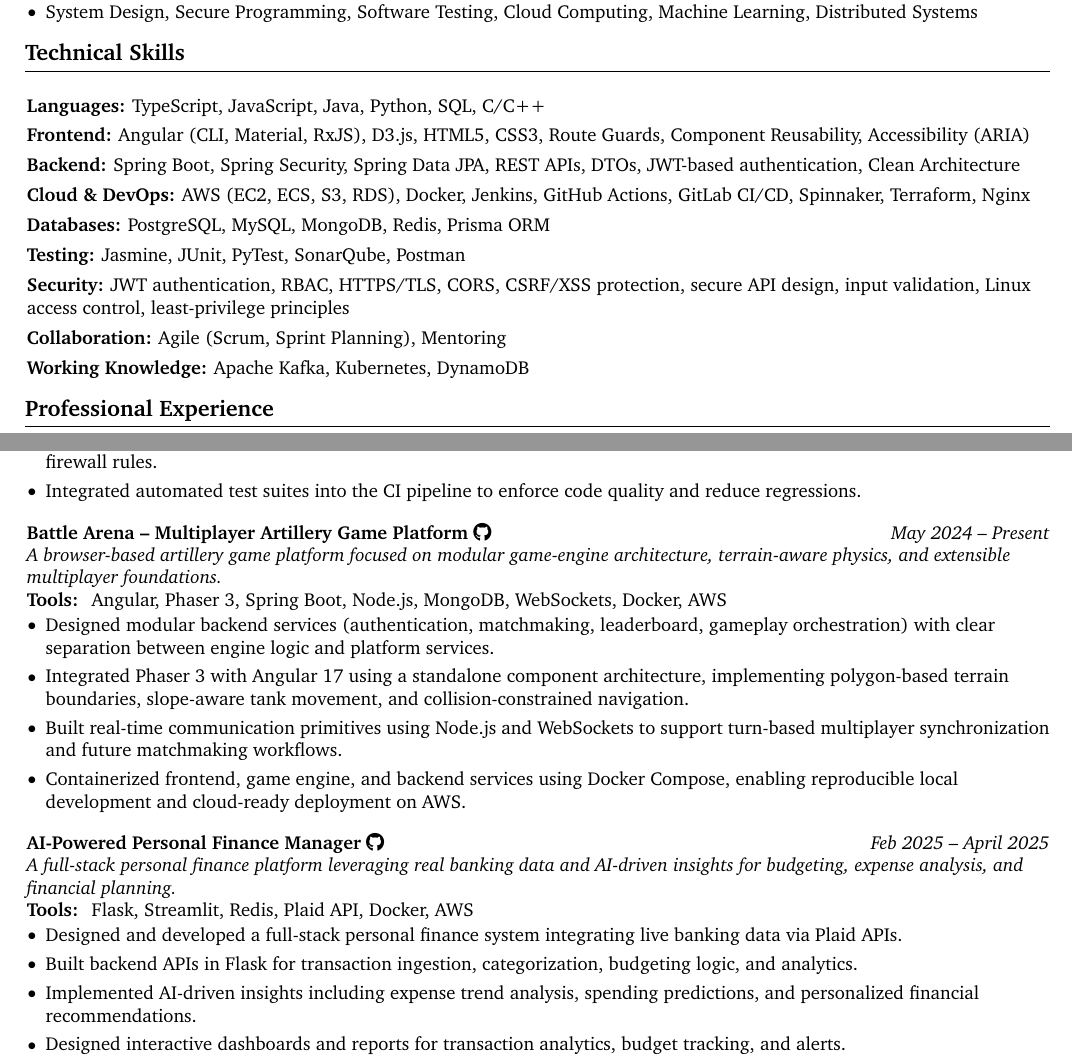
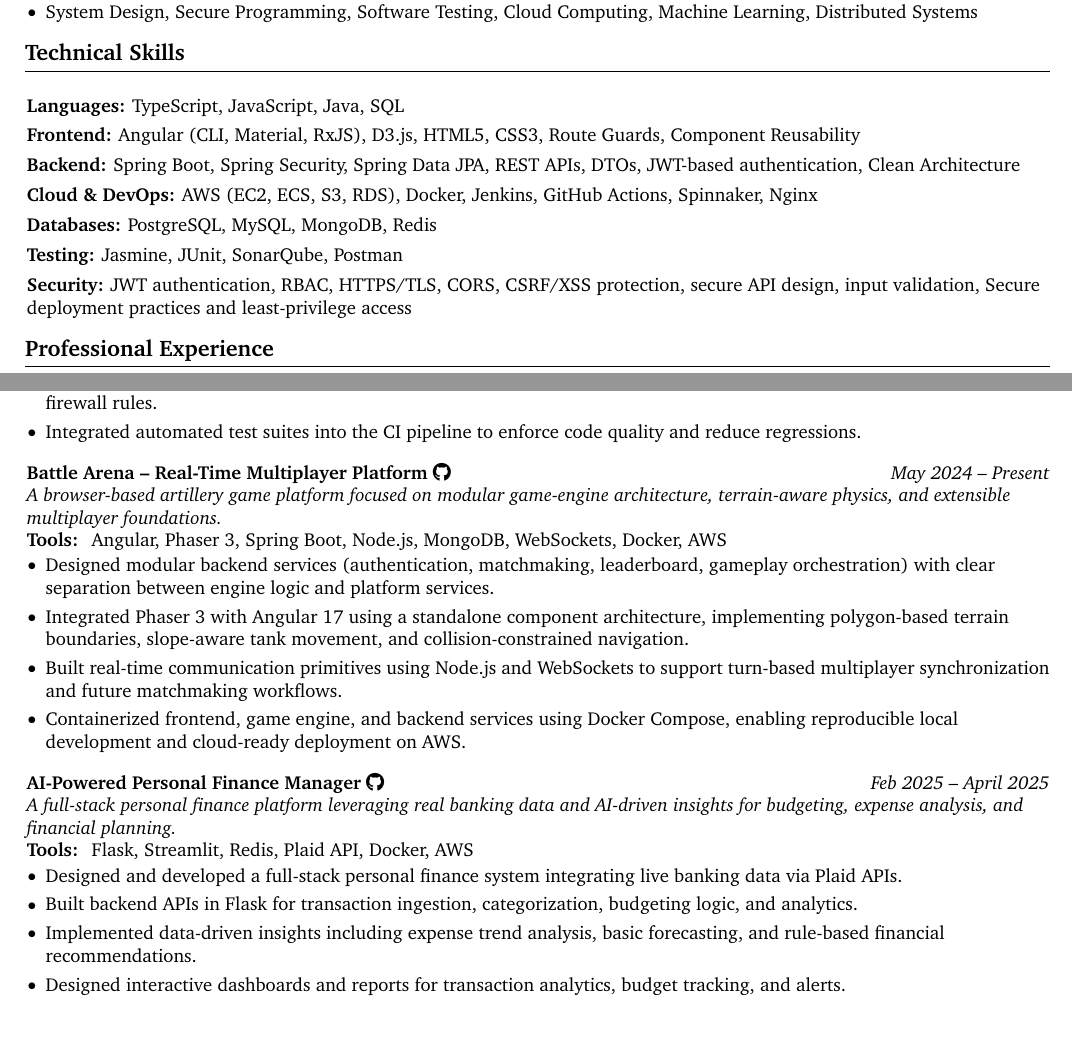
Before and after one commit to Buffden/resume, a LaTeX CV (full-stack-resume.tex): two parts of pages 1 and 2 of 2, joined at a grey line, cut so that both start at the same text, the shorter picture padded with empty space. Compiled offline with pdfLaTeX.

Commit message:
updated the resume content

```diff
--- a/full-stack-resume.tex
+++ b/full-stack-resume.tex
@@ -70,15 +70,13 @@
 % --- Technical Skills ---
 \section{Technical Skills}
 \begin{onecolentry}
-    \item \textbf{Languages:} TypeScript, JavaScript, Java, Python, SQL, C/C++
-    \item \textbf{Frontend:} Angular (CLI, Material, RxJS), D3.js, HTML5, CSS3, Route Guards, Component Reusability, Accessibility (ARIA)
+    \item \textbf{Languages:} TypeScript, JavaScript, Java, SQL
+    \item \textbf{Frontend:} Angular (CLI, Material, RxJS), D3.js, HTML5, CSS3, Route Guards, Component Reusability
     \item \textbf{Backend:} Spring Boot, Spring Security, Spring Data JPA, REST APIs, DTOs, JWT-based authentication, Clean Architecture
-    \item \textbf{Cloud \& DevOps:} AWS (EC2, ECS, S3, RDS), Docker, Jenkins, GitHub Actions, GitLab CI/CD, Spinnaker, Terraform, Nginx
-    \item \textbf{Databases:} PostgreSQL, MySQL, MongoDB, Redis, Prisma ORM
-    \item \textbf{Testing:} Jasmine, JUnit, PyTest, SonarQube, Postman
-    \item \textbf{Security:} JWT authentication, RBAC, HTTPS/TLS, CORS, CSRF/XSS protection, secure API design, input validation, Linux access control, least-privilege principles
-    \item \textbf{Collaboration:} Agile (Scrum, Sprint Planning), Mentoring
-    \item \textbf{Working Knowledge:} Apache Kafka, Kubernetes, DynamoDB
+    \item \textbf{Cloud \& DevOps:} AWS (EC2, ECS, S3, RDS), Docker, Jenkins, GitHub Actions, Spinnaker, Nginx
+    \item \textbf{Databases:} PostgreSQL, MySQL, MongoDB, Redis
+    \item \textbf{Testing:} Jasmine, JUnit, SonarQube, Postman
+    \item \textbf{Security:} JWT authentication, RBAC, HTTPS/TLS, CORS, CSRF/XSS protection, secure API design, input validation, Secure deployment practices and least-privilege access
 \end{onecolentry}
 
 % --- Professional Experience ---
@@ -122,7 +120,7 @@
 \end{highlights}
 \vspace{0.3cm}
 
-\textbf{Battle Arena – Multiplayer Artillery Game Platform}
+\textbf{Battle Arena – Real-Time Multiplayer Platform}
 \href{https://github.com/Buffden/battle-arena}{\faGithub}
 \hfill \textit{May 2024 – Present} \\
 \textit{A browser-based artillery game platform focused on modular game-engine architecture, terrain-aware physics, and extensible multiplayer foundations.} \\
@@ -143,7 +141,7 @@
 \begin{highlights}
     \item Designed and developed a full-stack personal finance system integrating live banking data via Plaid APIs.
     \item Built backend APIs in Flask for transaction ingestion, categorization, budgeting logic, and analytics.
-    \item Implemented AI-driven insights including expense trend analysis, spending predictions, and personalized financial recommendations.
+    \item Implemented data-driven insights including expense trend analysis, basic forecasting, and rule-based financial recommendations.
     \item Designed interactive dashboards and reports for transaction analytics, budget tracking, and alerts.
     \item Containerized services using Docker and planned cloud deployment on AWS for scalability and production readiness.
 \end{highlights}
```
Also changed, not shown: full-stack-resume.pdf.
